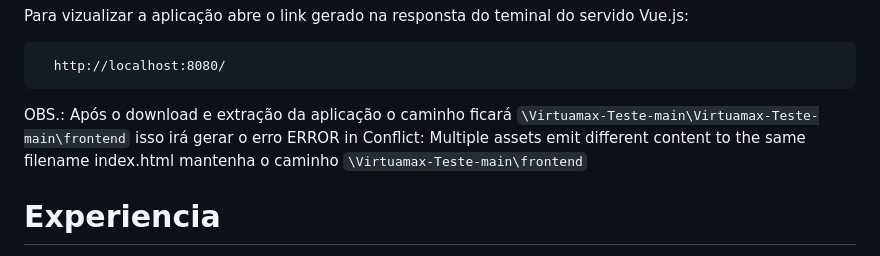
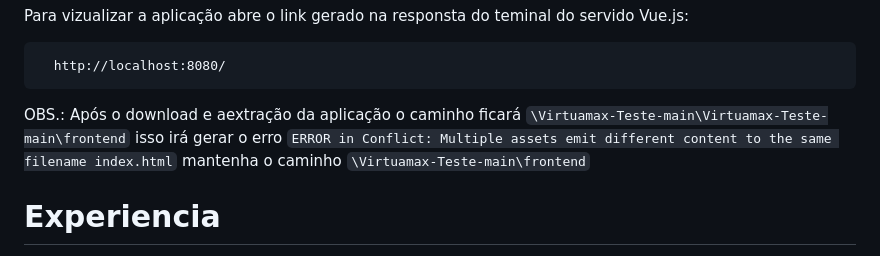
Before and after one commit to LeonardodeSouzaCruzeiro/Virtamax-Teste, a Markdown page: README.md, the part around the change. Drawn GitHub-style.

```diff
--- a/README.md
+++ b/README.md
@@ -47,8 +47,8 @@ Para vizualizar a aplicação abre o link gerado na responsta do teminal do serv
 
       http://localhost:8080/
 
-OBS.: Após o download e extração da aplicação o caminho ficará  `\Virtuamax-Teste-main\Virtuamax-Teste-main\frontend`
-isso irá gerar o erro ERROR in Conflict: Multiple assets emit different content to the same filename index.html
+OBS.: Após o download e  aextração da aplicação o caminho ficará  `\Virtuamax-Teste-main\Virtuamax-Teste-main\frontend`
+isso irá gerar o erro `ERROR in Conflict: Multiple assets emit different content to the same filename index.html`
 mantenha o caminho  `\Virtuamax-Teste-main\frontend`
 
 # Experiencia
```
